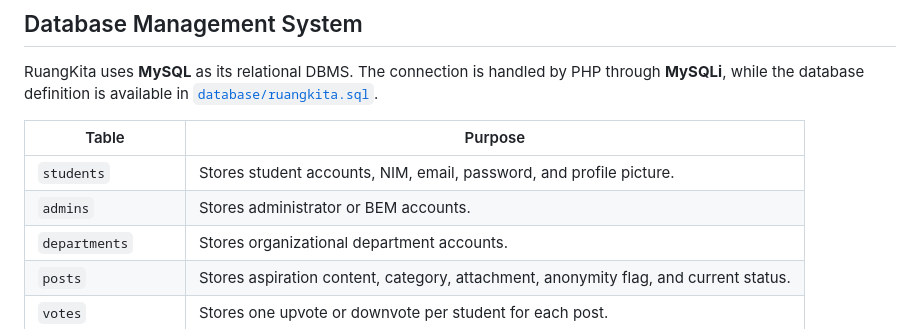
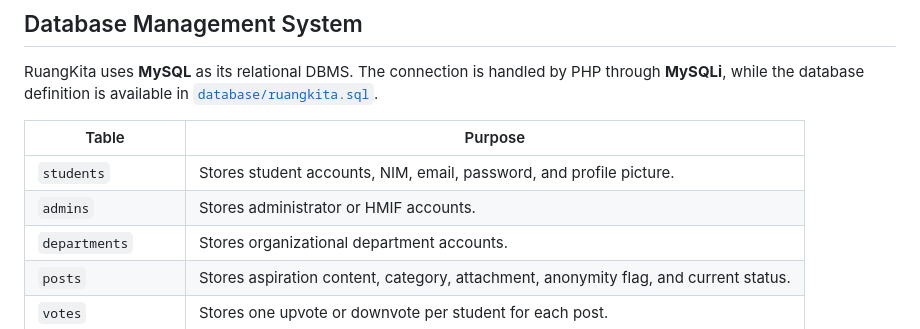
Before and after one commit to Cannaset/RuangKita, a Markdown page: README.md, the part around the change. Drawn GitHub-style.

```diff
--- a/README.md
+++ b/README.md
@@ -145,7 +145,7 @@ PHP through **MySQLi**, while the database definition is available in
 | Table | Purpose |
 |---|---|
 | `students` | Stores student accounts, NIM, email, password, and profile picture. |
-| `admins` | Stores administrator or BEM accounts. |
+| `admins` | Stores administrator or HMIF accounts. |
 | `departments` | Stores organizational department accounts. |
 | `posts` | Stores aspiration content, category, attachment, anonymity flag, and current status. |
 | `votes` | Stores one upvote or downvote per student for each post. |
```
